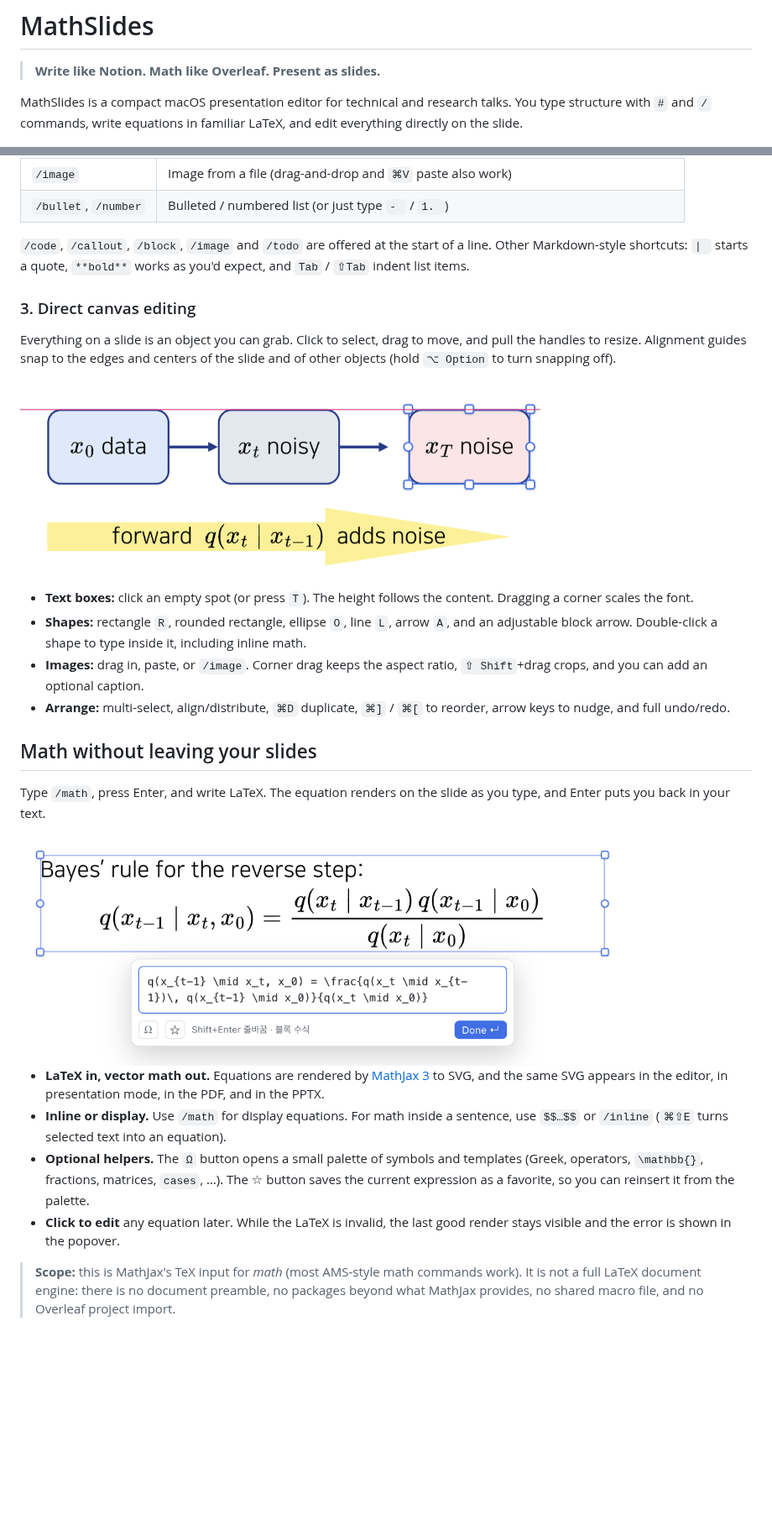
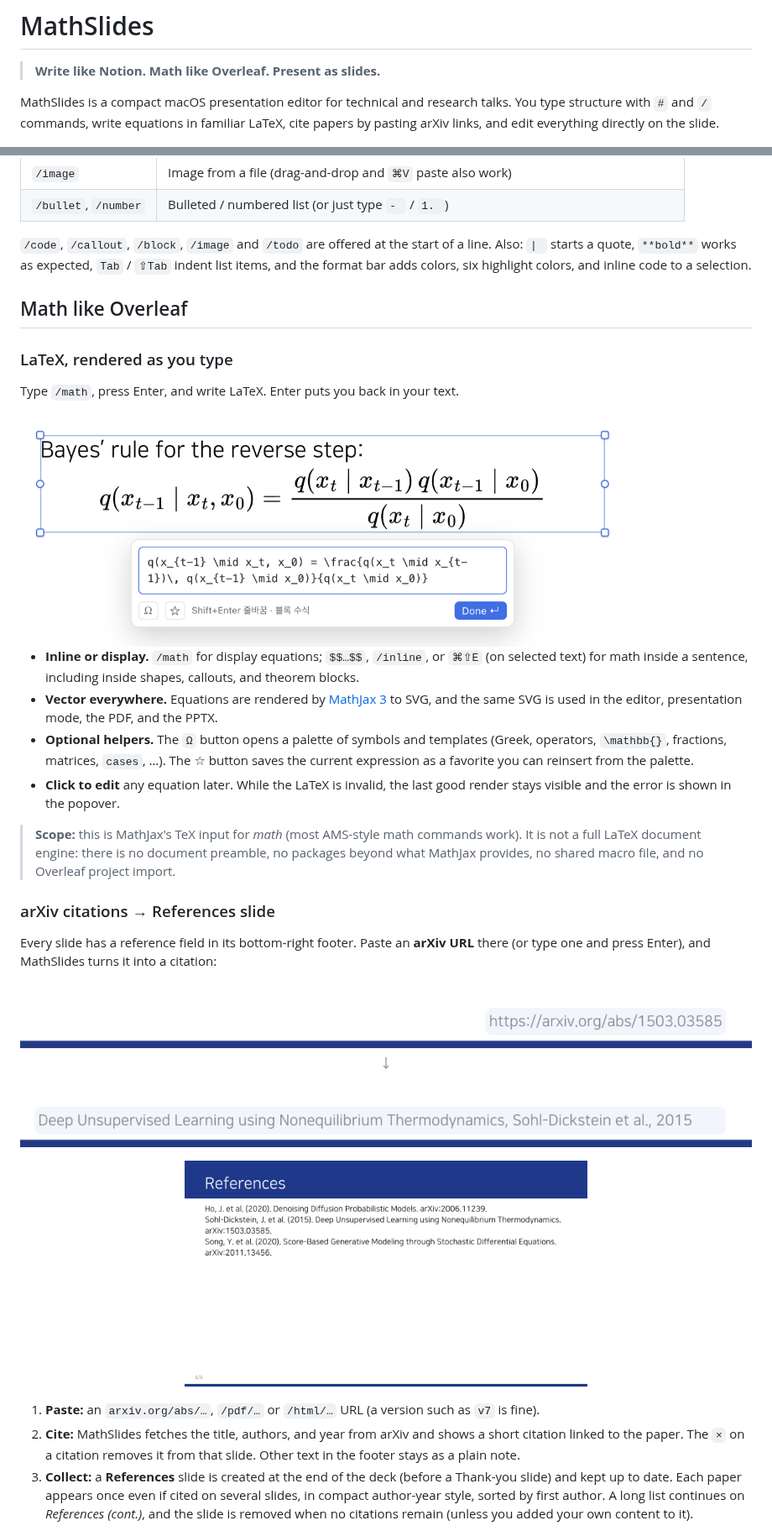
Before and after one commit to Kimtona/math-slides, a Markdown page: README.md, 2 parts joined by grey strips. Shown at 84% size. Drawn GitHub-style; pictures changed too: docs/readme/citation-footer.png (added); blank space fills up the shorter version.

```diff
--- a/README.md
+++ b/README.md
@@ -2,7 +2,7 @@
 
 > **Write like Notion. Math like Overleaf. Present as slides.**
 
-MathSlides is a compact macOS presentation editor for technical and research talks. You type structure with `#` and `/` commands, write equations in familiar LaTeX, and edit everything directly on the slide.
+MathSlides is a compact macOS presentation editor for technical and research talks. You type structure with `#` and `/` commands, write equations in familiar LaTeX, cite papers by pasting arXiv links, and edit everything directly on the slide.
 
 <p align="center">
   <img src="docs/readme/editor-overview.png" alt="The MathSlides editor with a research slide containing a plotted figure, a diagram made of shapes, and LaTeX equations" width="100%">
@@ -77,29 +71,36 @@ The current commands:
 | `/image` | Image from a file (drag-and-drop and `⌘V` paste also work) |
 | `/bullet`, `/number` | Bulleted / numbered list (or just type `- ` / `1. `) |
 
-`/code`, `/callout`, `/block`, `/image` and `/todo` are offered at the start of a line. Other Markdown-style shortcuts: `| ` starts a quote, `**bold**` works as you'd expect, and `Tab` / `⇧Tab` indent list items.
+`/code`, `/callout`, `/block`, `/image` and `/todo` are offered at the start of a line. Also: `| ` starts a quote, `**bold**` works as expected, `Tab` / `⇧Tab` indent list items, and the format bar adds colors, six highlight colors, and inline code to a selection.
 
-### 3. Direct canvas editing
+## Math like Overleaf
 
-Everything on a slide is an object you can grab. Click to select, drag to move, and pull the handles to resize. Alignment guides snap to the edges and centers of the slide and of other objects (hold `⌥ Option` to turn snapping off).
+### LaTeX, rendered as you type
 
-<img src="docs/readme/canvas-editing.png" alt="Dragging a rounded box in a diagram, with selection handles and a pink alignment guide" width="620">
-
-- **Text boxes:** click an empty spot (or press `T`). The height follows the content. Dragging a corner scales the font.
-- **Shapes:** rectangle `R`, rounded rectangle, ellipse `O`, line `L`, arrow `A`, and an adjustable block arrow. Double-click a shape to type inside it, including inline math.
-- **Images:** drag in, paste, or `/image`. Corner drag keeps the aspect ratio, `⇧ Shift`+drag crops, and you can add an optional caption.
-- **Arrange:** multi-select, align/distribute, `⌘D` duplicate, `⌘]` / `⌘[` to reorder, arrow keys to nudge, and full undo/redo.
-
-## Math without leaving your slides
-
-Type `/math`, press Enter, and write LaTeX. The equation renders on the slide as you type, and Enter puts you back in your text.
+Type `/math`, press Enter, and write LaTeX. Enter puts you back in your text.
 
 <img src="docs/readme/math-equation.png" alt="The equation popover: LaTeX source in a text field, the rendered fraction directly above it on the slide" width="720">
 
-- **LaTeX in, vector math out.** Equations are rendered by [MathJax 3](https://www.mathjax.org/) to SVG, and the same SVG appears in the editor, in presentation mode, in the PDF, and in the PPTX.
-- **Inline or display.** Use `/math` for display equations. For math inside a sentence, use `$$…$$` or `/inline` (`⌘⇧E` turns selected text into an equation).
-- **Optional helpers.** The `Ω` button opens a small palette of symbols and templates (Greek, operators, `\mathbb{}`, fractions, matrices, `cases`, …). The ☆ button saves the current expression as a favorite, so you can reinsert it from the palette.
+- **Inline or display.** `/math` for display equations; `$$…$$`, `/inline`, or `⌘⇧E` (on selected text) for math inside a sentence, including inside shapes, callouts, and theorem blocks.
+- **Vector everywhere.** Equations are rendered by [MathJax 3](https://www.mathjax.org/) to SVG, and the same SVG is used in the editor, presentation mode, the PDF, and the PPTX.
+- **Optional helpers.** The `Ω` button opens a palette of symbols and templates (Greek, operators, `\mathbb{}`, fractions, matrices, `cases`, …). The ☆ button saves the current expression as a favorite you can reinsert from the palette.
 - **Click to edit** any equation later. While the LaTeX is invalid, the last good render stays visible and the error is shown in the popover.
 
 > **Scope:** this is MathJax's TeX input for *math* (most AMS-style math commands work). It is not a full LaTeX document engine: there is no document preamble, no packages beyond what MathJax provides, no shared macro file, and no Overleaf project import.
 
+### arXiv citations → References slide
+
+Every slide has a reference field in its bottom-right footer. Paste an **arXiv URL** there (or type one and press Enter), and MathSlides turns it into a citation:
+
+<p align="center">
+  <img src="docs/readme/citation-footer.png" alt="Slide footer before and after: a pasted arXiv URL becomes the short citation 'Deep Unsupervised Learning using Nonequilibrium Thermodynamics, Sohl-Dickstein et al., 2015'" width="100%">
+</p>
+
+<p align="center">
+  <img src="docs/readme/showcase-references.png" alt="Automatically generated References slide listing three arXiv papers in compact author-year format" width="55%">
+</p>
+
+1. **Paste:** an `arxiv.org/abs/…`, `/pdf/…` or `/html/…` URL (a version such as `v7` is fine).
+2. **Cite:** MathSlides fetches the title, authors, and year from arXiv and shows a short citation linked to the paper. The `×` on a citation removes it from that slide. Other text in the footer stays as a plain note.
+3. **Collect:** a **References** slide is created at the end of the deck (before a Thank-you slide) and kept up to date. Each paper appears once even if cited on several slides, in compact author-year style, sorted by first author. A long list continues on *References (cont.)*, and the slide is removed when no citations remain (unless you added your own content to it).
+
```
Also changed, not shown: other parts of README.md (+55 -43 lines), docs/readme/heading-hierarchy.png (deleted), docs/readme/highlight.png (deleted), docs/readme/showcase-title.png (deleted), docs/readme/structure-sections.png (added), docs/readme/theme-colors.png (added).
